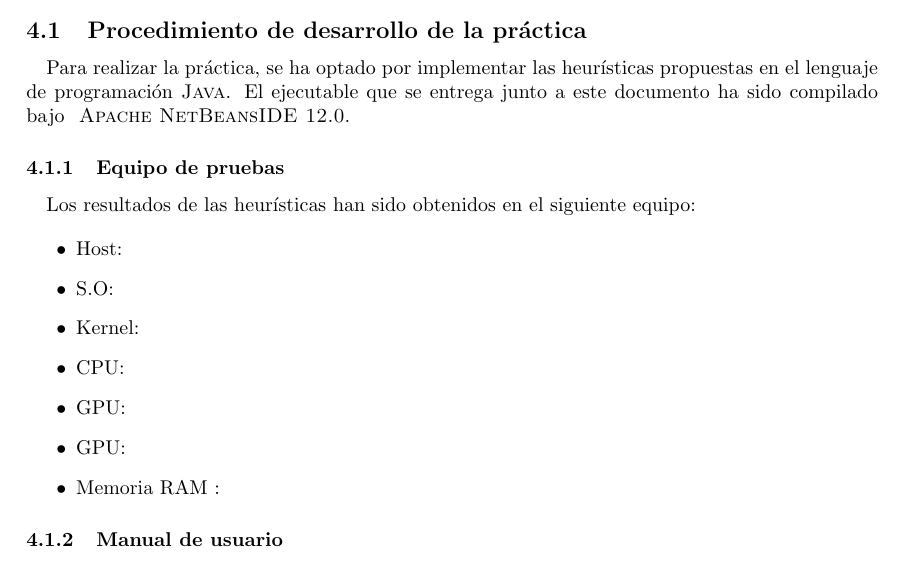
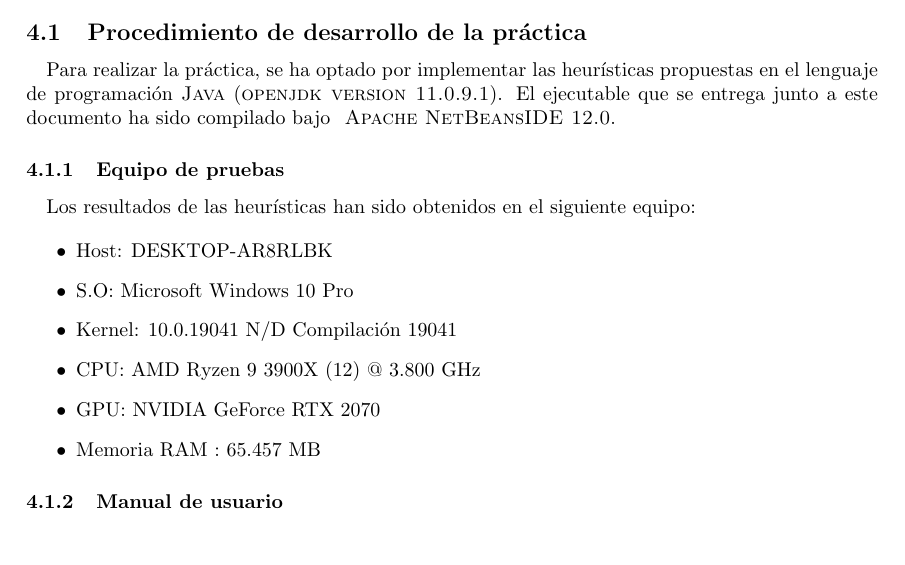
Before and after one commit to AndresRoOr/prac3meta2021, a LaTeX document (informe/Informe.tex, which reads informe/AnalisisResultados.tex): part of page 14 of 45, cut so that both start at the same text. Compiled offline with pdfLaTeX.

Commit message:
Informe: Actualizados datos del equipo y captura GUI

```diff
--- a/informe/AnalisisResultados.tex
+++ b/informe/AnalisisResultados.tex
@@ -2,7 +2,7 @@
 
 	\subsection{Procedimiento de desarrollo de la práctica}
 
-	\paragraph{}Para realizar la práctica, se ha optado por implementar las heurísticas propuestas en el lenguaje de programación \textsc{Java}. El ejecutable que se entrega junto a este documento ha sido compilado bajo \textsc{ Apache NetBeansIDE 12.0}.
+	\paragraph{}Para realizar la práctica, se ha optado por implementar las heurísticas propuestas en el lenguaje de programación \textsc{Java} (\textsc{openjdk version 11.0.9.1}). El ejecutable que se entrega junto a este documento ha sido compilado bajo \textsc{ Apache NetBeansIDE 12.0}.
 
 	\subsubsection{Equipo de pruebas}
 
@@ -10,13 +10,12 @@
 
 		\begin{itemize}
 
-			\item Host:
-			\item S.O:
-			\item Kernel:
-			\item CPU:
-			\item GPU:
-			\item GPU:
-			\item Memoria RAM :
+			\item Host: DESKTOP-AR8RLBK
+			\item S.O: Microsoft Windows 10 Pro
+			\item Kernel: 10.0.19041 N/D Compilación 19041
+			\item CPU: AMD Ryzen 9 3900X (12) @ 3.800 GHz
+			\item GPU: NVIDIA GeForce RTX 2070
+			\item Memoria RAM : 65.457 MB
 
 		\end{itemize}
 
```
Also changed, not shown: informe/Informe.pdf, informe/img/GUI.PNG (deleted), informe/img/GUI.png (added), 1 other file.
